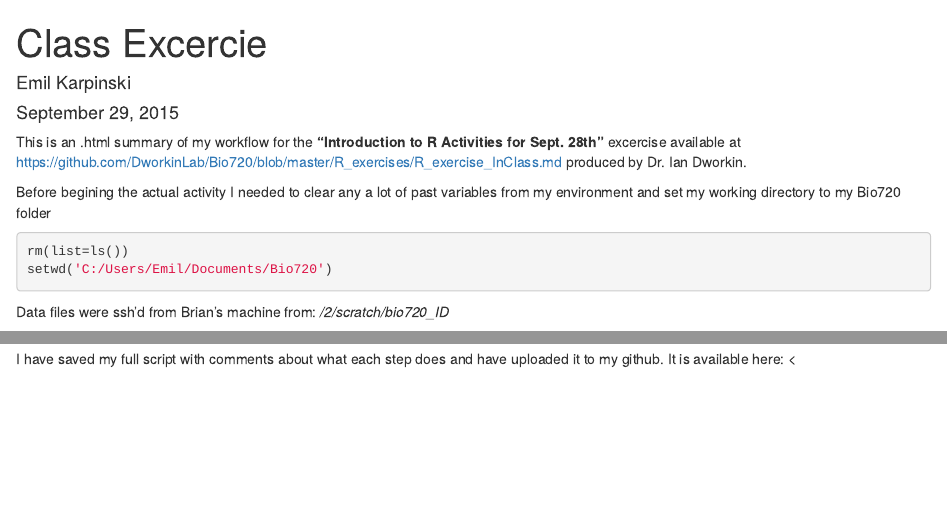
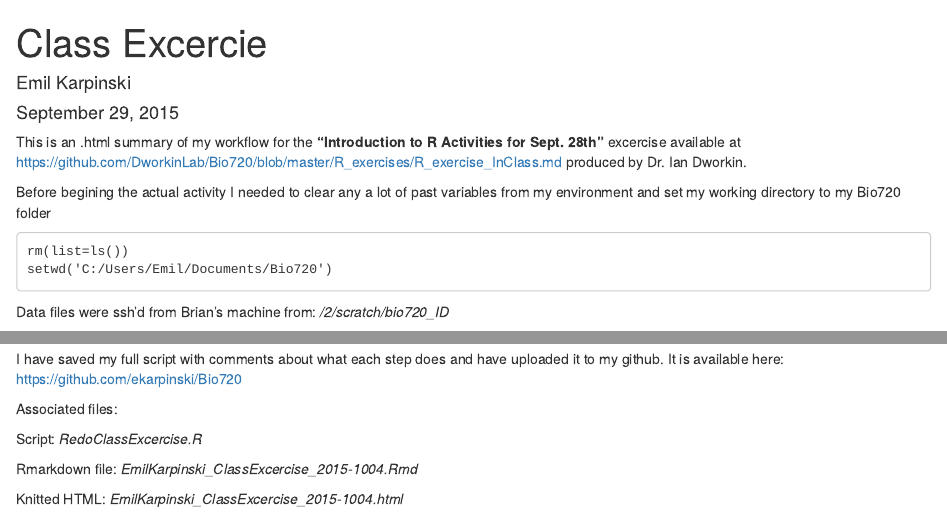
Before and after one commit to ekarpinski/Bio720, an R Markdown document (EmilKarpinski_ClassExcercise_2015-1004.Rmd): the page in a window 1100 px wide, from its top, and a second part further down, joined at a grey line. Rendered offline with R 4.5, knitr and Pandoc, with nearby package versions; some code elsewhere in the file could not run offline.

Commit message:
Updated Html

````diff
--- a/EmilKarpinski_ClassExcercise_2015-1004.Rmd
+++ b/EmilKarpinski_ClassExcercise_2015-1004.Rmd
@@ -9,7 +9,7 @@ This is an .html summary of my workflow for the **"Introduction to R Activities
 
 Before begining the actual activity I needed to clear any a lot of past variables from my environment and set my working directory to my Bio720 folder
 
-```{r}
+```
 rm(list=ls())
 setwd('C:/Users/Emil/Documents/Bio720')
 ```
@@ -159,4 +159,12 @@ plot(A,M,main="LG versus SM Data")
 
 ---
 
-I have saved my full script with comments about what each step does and have uploaded it to my github. It is available here: <
+I have saved my full script with comments about what each step does and have uploaded it to my github. It is available here: <https://github.com/ekarpinski/Bio720>
+
+Associated files:
+
+Script: *RedoClassExcercise.R*
+
+Rmarkdown file: *EmilKarpinski_ClassExcercise_2015-1004.Rmd*
+
+Knitted HTML: *EmilKarpinski_ClassExcercise_2015-1004.html*
````
Also changed, not shown: EmilKarpinski_ClassExcercise_2015-1004.html.
